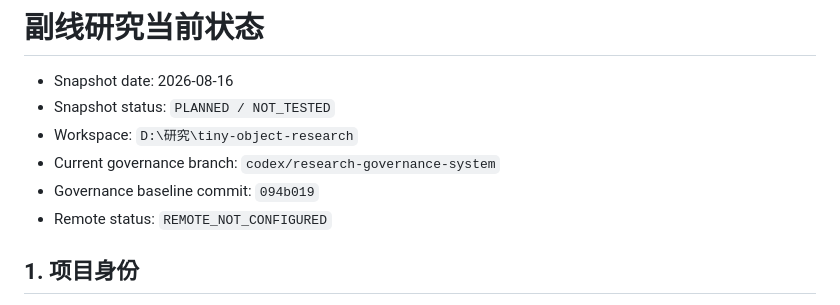
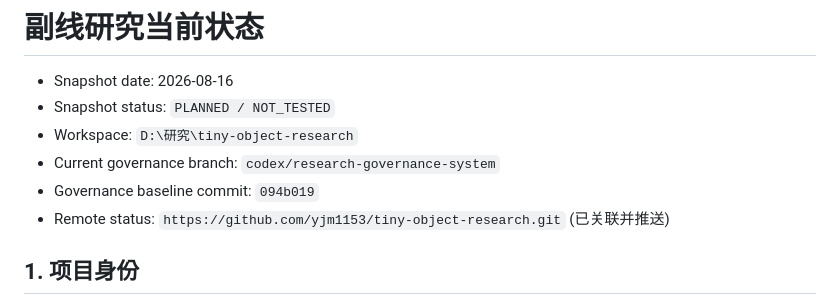
Before and after one commit to yjm1153/tiny-object-research, a Markdown page: docs/memory/CURRENT_STATE.md, the part around the change. Drawn GitHub-style.

Commit message:
docs(memory): update remote repository status to GitHub

```diff
--- a/docs/memory/CURRENT_STATE.md
+++ b/docs/memory/CURRENT_STATE.md
@@ -5,7 +5,7 @@
 - Workspace: `D:\研究\tiny-object-research`
 - Current governance branch: `codex/research-governance-system`
 - Governance baseline commit: `094b019`
-- Remote status: `REMOTE_NOT_CONFIGURED`
+- Remote status: `https://github.com/yjm1153/tiny-object-research.git` (已关联并推送)
 
 ## 1. 项目身份
 
```
